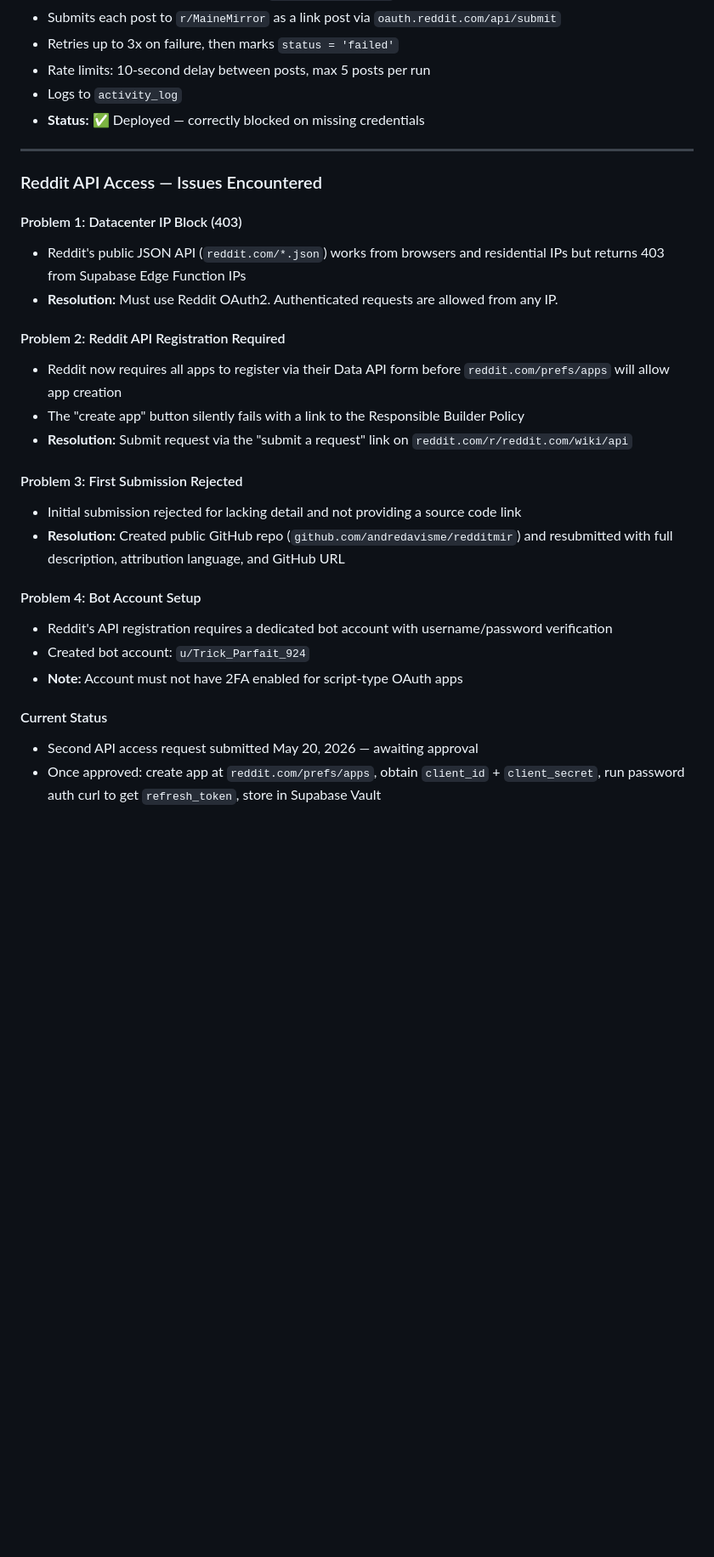
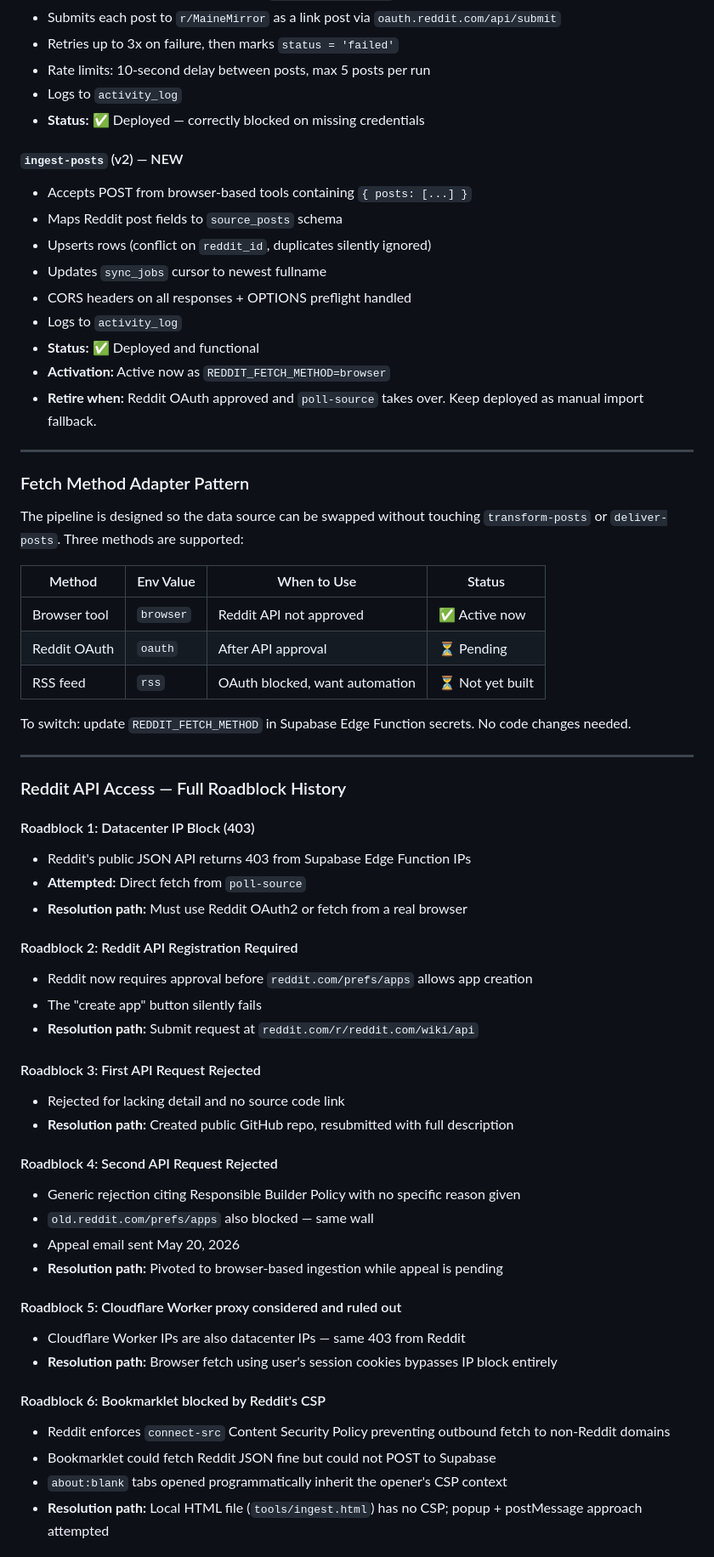
Before and after one commit to andredavisme/redditmir, a Markdown page: docs/dev-log.md, the part around one of its changes. Shown at 85% size. GitHub-like rendering; blank space fills up the shorter version.

Commit message:
Update dev-log and tutorial: browser ingest method, CSP roadblocks, adapter pattern

```diff
--- a/docs/dev-log.md
+++ b/docs/dev-log.md
@@ -64,28 +65,62 @@ Key column notes:
 - Logs to `activity_log`
 - **Status:** ✅ Deployed — correctly blocked on missing credentials
 
+#### `ingest-posts` (v2) — NEW
+- Accepts POST from browser-based tools containing `{ posts: [...] }`
+- Maps Reddit post fields to `source_posts` schema
+- Upserts rows (conflict on `reddit_id`, duplicates silently ignored)
+- Updates `sync_jobs` cursor to newest fullname
+- CORS headers on all responses + OPTIONS preflight handled
+- Logs to `activity_log`
+- **Status:** ✅ Deployed and functional
+- **Activation:** Active now as `REDDIT_FETCH_METHOD=browser`
+- **Retire when:** Reddit OAuth approved and `poll-source` takes over. Keep deployed as manual import fallback.
+
 ---
 
-### Reddit API Access — Issues Encountered
+### Fetch Method Adapter Pattern
 
-#### Problem 1: Datacenter IP Block (403)
-- Reddit's public JSON API (`reddit.com/*.json`) works from browsers and residential IPs but returns 403 from Supabase Edge Function IPs
-- **Resolution:** Must use Reddit OAuth2. Authenticated requests are allowed from any IP.
+The pipeline is designed so the data source can be swapped without touching `transform-posts` or `deliver-posts`. Three methods are supported:
 
-#### Problem 2: Reddit API Registration Required
-- Reddit now requires all apps to register via their Data API form before `reddit.com/prefs/apps` will allow app creation
-- The "create app" button silently fails with a link to the Responsible Builder Policy
-- **Resolution:** Submit request via the "submit a request" link on `reddit.com/r/reddit.com/wiki/api`
+| Method | Env Value | When to Use | Status |
+|---|---|---|---|
+| Browser tool | `browser` | Reddit API not approved | ✅ Active now |
+| Reddit OAuth | `oauth` | After API approval | ⏳ Pending |
+| RSS feed | `rss` | OAuth blocked, want automation | ⏳ Not yet built |
 
-#### Problem 3: First Submission Rejected
-- Initial submission rejected for lacking detail and not providing a source code link
-- **Resolution:** Created public GitHub repo (`github.com/andredavisme/redditmir`) and resubmitted with full description, attribution language, and GitHub URL
+To switch: update `REDDIT_FETCH_METHOD` in Supabase Edge Function secrets. No code changes needed.
 
-#### Problem 4: Bot Account Setup
-- Reddit's API registration requires a dedicated bot account with username/password verification
-- Created bot account: `u/Trick_Parfait_924`
-- **Note:** Account must not have 2FA enabled for script-type OAuth apps
+---
 
-#### Current Status
-- Second API access request submitted May 20, 2026 — awaiting approval
-- Once approved: create app at `reddit.com/prefs/apps`, obtain `client_id` + `client_secret`, run password auth curl to get `refresh_token`, store in Supabase Vault
+### Reddit API Access — Full Roadblock History
+
+#### Roadblock 1: Datacenter IP Block (403)
+- Reddit's public JSON API returns 403 from Supabase Edge Function IPs
+- **Attempted:** Direct fetch from `poll-source`
+- **Resolution path:** Must use Reddit OAuth2 or fetch from a real browser
+
+#### Roadblock 2: Reddit API Registration Required
+- Reddit now requires approval before `reddit.com/prefs/apps` allows app creation
+- The "create app" button silently fails
+- **Resolution path:** Submit request at `reddit.com/r/reddit.com/wiki/api`
+
+#### Roadblock 3: First API Request Rejected
+- Rejected for lacking detail and no source code link
+- **Resolution path:** Created public GitHub repo, resubmitted with full description
+
+#### Roadblock 4: Second API Request Rejected
+- Generic rejection citing Responsible Builder Policy with no specific reason given
+- `old.reddit.com/prefs/apps` also blocked — same wall
+- Appeal email sent May 20, 2026
+- **Resolution path:** Pivoted to browser-based ingestion while appeal is pending
+
+#### Roadblock 5: Cloudflare Worker proxy considered and ruled out
+- Cloudflare Worker IPs are also datacenter IPs — same 403 from Reddit
+- **Resolution path:** Browser fetch using user's session cookies bypasses IP block entirely
+
+#### Roadblock 6: Bookmarklet blocked by Reddit's CSP
+- Reddit enforces `connect-src` Content Security Policy preventing outbound fetch to non-Reddit domains
+- Bookmarklet could fetch Reddit JSON fine but could not POST to Supabase
+- `about:blank` tabs opened programmatically inherit the opener's CSP context
+- **Resolution path:** Local HTML file (`tools/ingest.html`) has no CSP; popup + postMessage approach attempted
+
```
Also changed, not shown: other parts of docs/dev-log.md (+19 -9 lines), docs/tutorial.md (+105 -103 lines).
